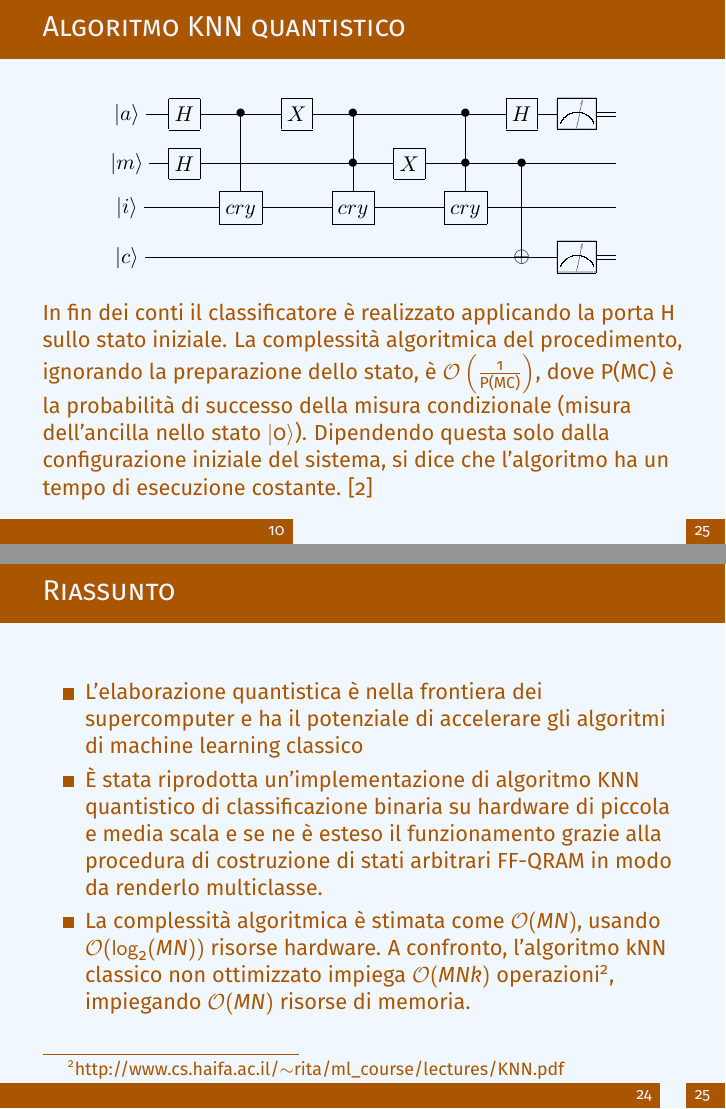
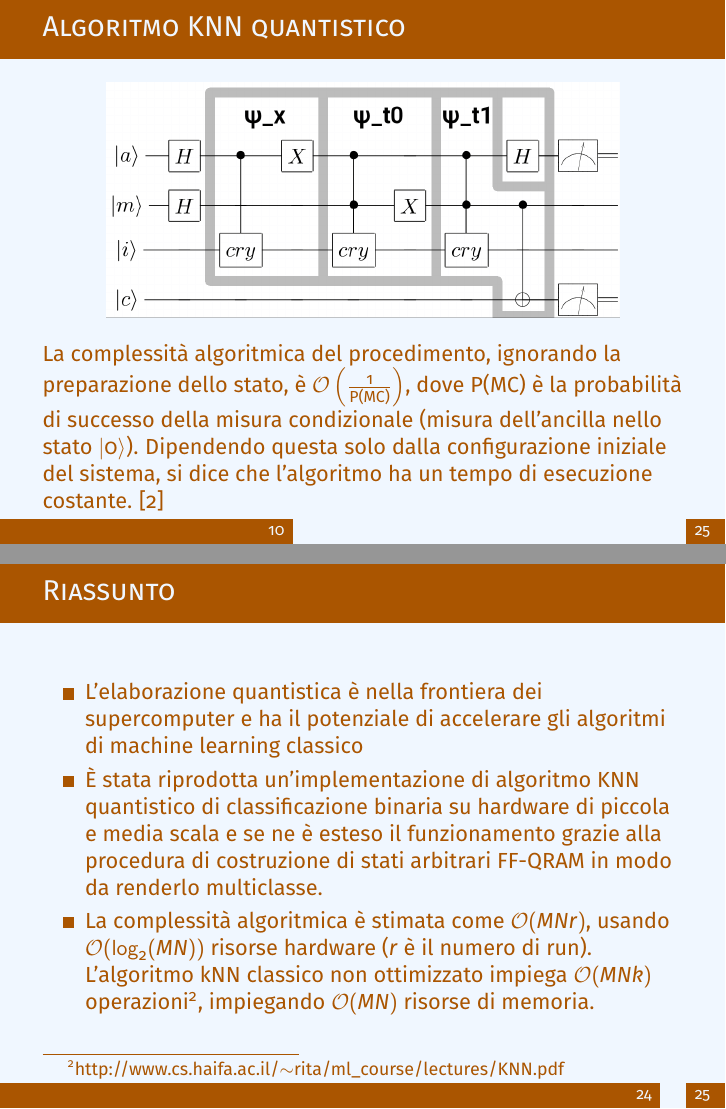
Before and after one commit to visika/Tesi, LaTeX slides (Slideshow/presentazione_completa.tex): pages 12 and 31 of 53, joined at a grey line. Compiled offline with pdfLaTeX.

Commit message:
Apply corrections to slideshow
Review #1 with supervisor

```diff
--- a/Slideshow/presentazione_completa.tex
+++ b/Slideshow/presentazione_completa.tex
@@ -196,10 +198,9 @@
 
     \begin{frame}{Algoritmo KNN quantistico}
         \begin{center}
-            \includegraphics[width=.8\textwidth]{gfx/qknn.pdf}
+            \includegraphics[width=.8\textwidth]{gfx/qknn_boxes.png}
         \end{center}
 
-        In fin dei conti il classificatore è realizzato applicando la porta H sullo stato iniziale.
         La complessità algoritmica del procedimento, ignorando la preparazione dello
         stato, è $\mathcal{O}\left(\frac{1}{\text{P(MC)}}\right)$,
         dove $\text{P(MC)}$ è la probabilità di successo della misura condizionale
@@ -468,8 +469,8 @@
             \item L'elaborazione quantistica è nella frontiera dei supercomputer e ha il potenziale di accelerare gli algoritmi di machine learning classico
             \item È stata riprodotta un'implementazione di algoritmo KNN quantistico di classificazione binaria su hardware di piccola e media scala e
             se ne è esteso il funzionamento grazie alla procedura di costruzione di stati arbitrari FF-QRAM in modo da renderlo multiclasse.
-            \item La complessità algoritmica è stimata come $\mathcal{O}(MN)$, usando $\mathcal{O}(\log_2(MN))$ risorse hardware.
-            A confronto, l'algoritmo kNN classico non ottimizzato impiega $\mathcal{O}(MNk)$ operazioni\footnote{http://www.cs.haifa.ac.il/$\sim$rita/ml\_course/lectures/KNN.pdf}, impiegando $\mathcal{O}(MN)$ risorse di memoria.
+            \item La complessità algoritmica è stimata come $\mathcal{O}(MNr)$, usando $\mathcal{O}(\log_2(MN))$ risorse hardware ($r$ è il numero di run).
+            L'algoritmo kNN classico non ottimizzato impiega $\mathcal{O}(MNk)$ operazioni\footnote{http://www.cs.haifa.ac.il/$\sim$rita/ml\_course/lectures/KNN.pdf}, impiegando $\mathcal{O}(MN)$ risorse di memoria.
         \end{itemize}
     \end{frame}
 
```
Also changed, not shown: Slideshow/gfx/Clusters/cluster_numbered.png (added), Slideshow/gfx/Clusters/random_numbered.png (added), Slideshow/gfx/qknn_boxes.png (added), Slideshow/presentazione_completa.tex (8 more changed lines), 6 other files.
